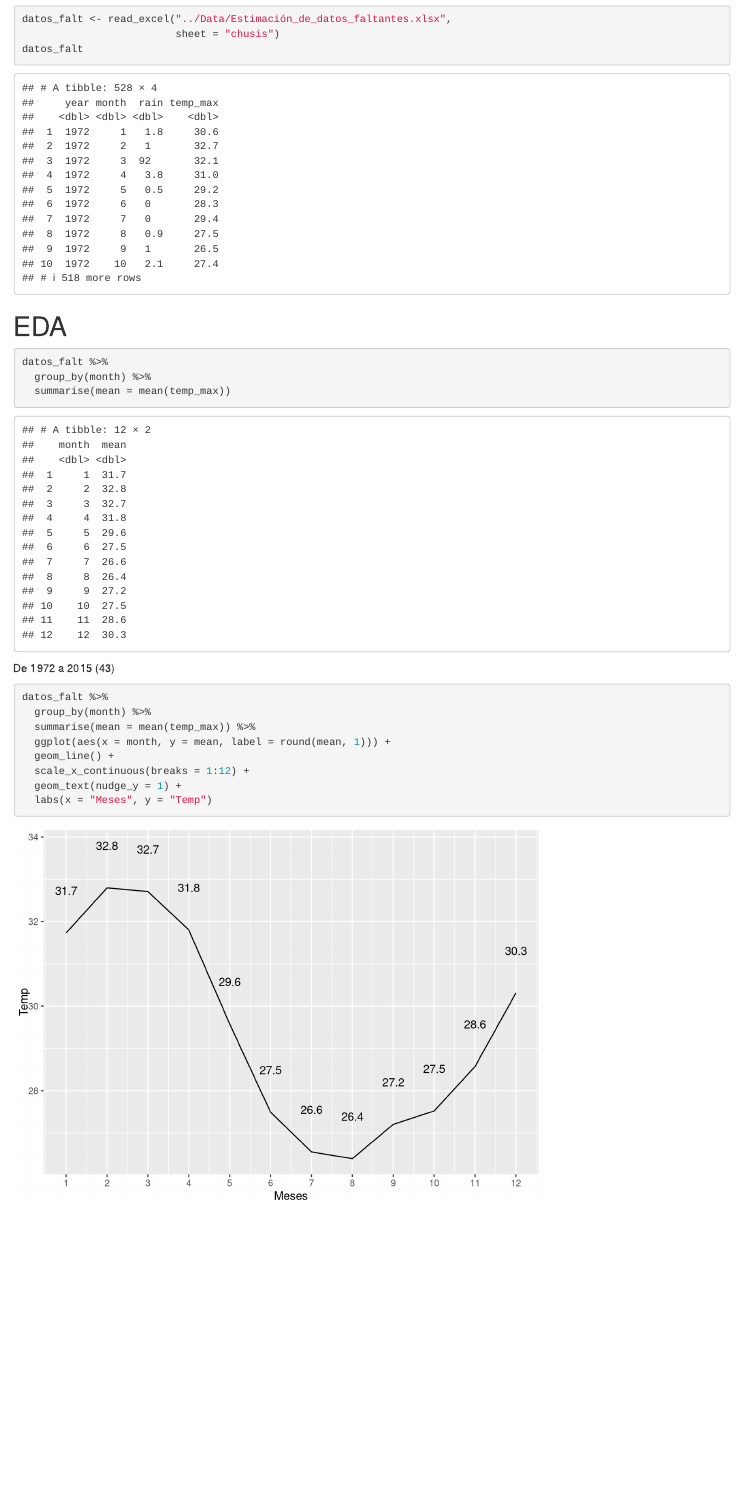
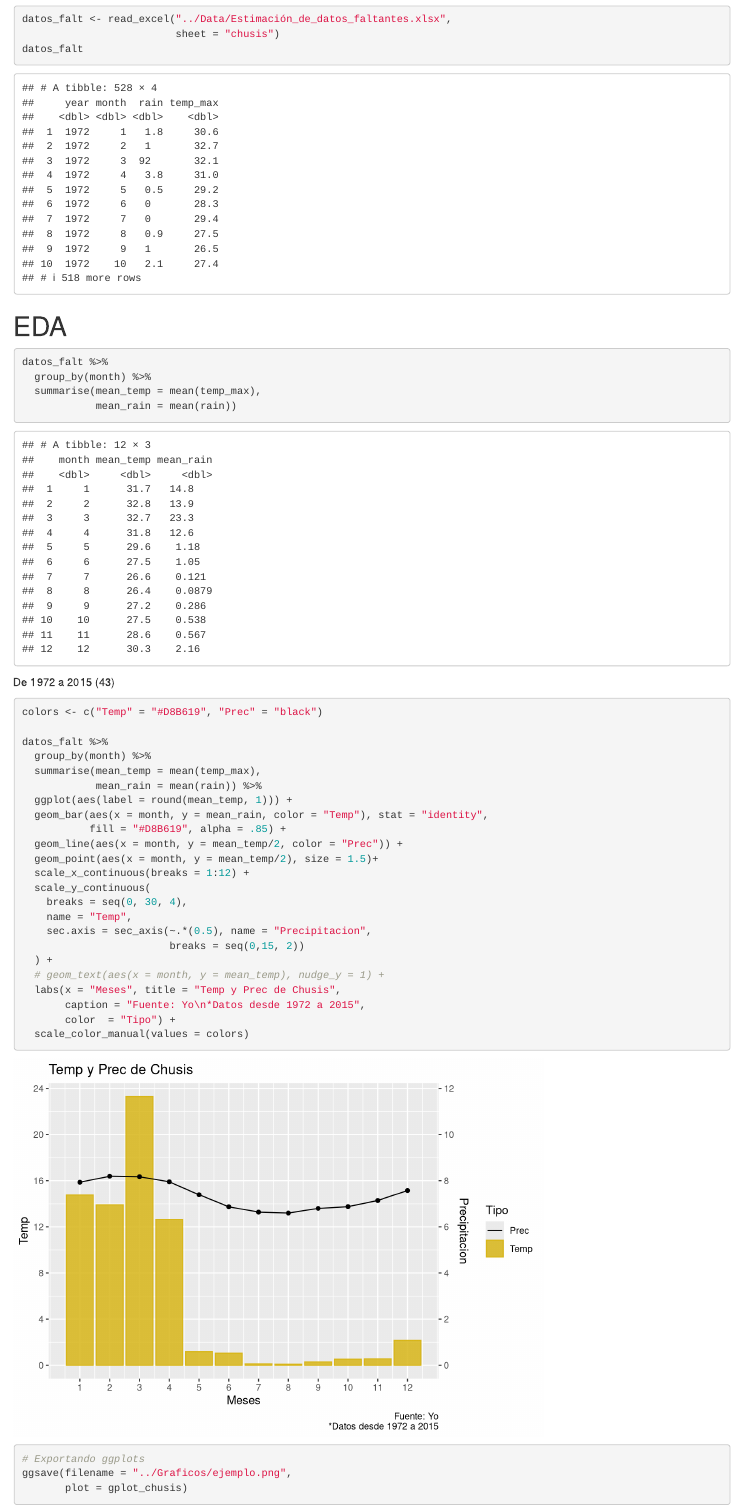
Before and after one commit to NohePS/Tesis, an R Markdown document (RMarkdown/Analisis.Rmd): the page in a window 1100 px wide, from 510 px down. Rendered offline with R 4.5, knitr and Pandoc, with nearby package versions; some code elsewhere in the file could not run offline.

Commit message:
Agregar grafica de analisi rmd

````diff
--- a/RMarkdown/Analisis.Rmd
+++ b/RMarkdown/Analisis.Rmd
@@ -28,18 +28,40 @@ datos_falt
 ```{r}
 datos_falt %>%
   group_by(month) %>%
-  summarise(mean = mean(temp_max))
+  summarise(mean_temp = mean(temp_max),
+            mean_rain = mean(rain))
 ```
 
 De 1972 a 2015 (43)
 
 ```{r}
+colors <- c("Temp" = "#D8B619", "Prec" = "black")
+
 datos_falt %>%
   group_by(month) %>%
-  summarise(mean = mean(temp_max)) %>%
-  ggplot(aes(x = month, y = mean, label = round(mean, 1))) +
-  geom_line() +
+  summarise(mean_temp = mean(temp_max),
+            mean_rain = mean(rain)) %>%
+  ggplot(aes(label = round(mean_temp, 1))) +
+  geom_bar(aes(x = month, y = mean_rain, color = "Temp"), stat = "identity",
+           fill = "#D8B619", alpha = .85) +
+  geom_line(aes(x = month, y = mean_temp/2, color = "Prec")) +
+  geom_point(aes(x = month, y = mean_temp/2), size = 1.5)+
   scale_x_continuous(breaks = 1:12) +
-  geom_text(nudge_y = 1) +
-  labs(x = "Meses", y = "Temp")
+  scale_y_continuous(
+    breaks = seq(0, 30, 4),
+    name = "Temp",
+    sec.axis = sec_axis(~.*(0.5), name = "Precipitacion",
+                        breaks = seq(0,15, 2))
+  ) +
+  # geom_text(aes(x = month, y = mean_temp), nudge_y = 1) +
+  labs(x = "Meses", title = "Temp y Prec de Chusis",
+       caption = "Fuente: Yo\n*Datos desde 1972 a 2015",
+       color  = "Tipo") +
+  scale_color_manual(values = colors)
 ```
+
+```{r}
+# Exportando ggplots
+ggsave(filename = "../Graficos/ejemplo.png",
+       plot = gplot_chusis)
+```
````
Also changed, not shown: Graficos/ejemplo.png (added).
